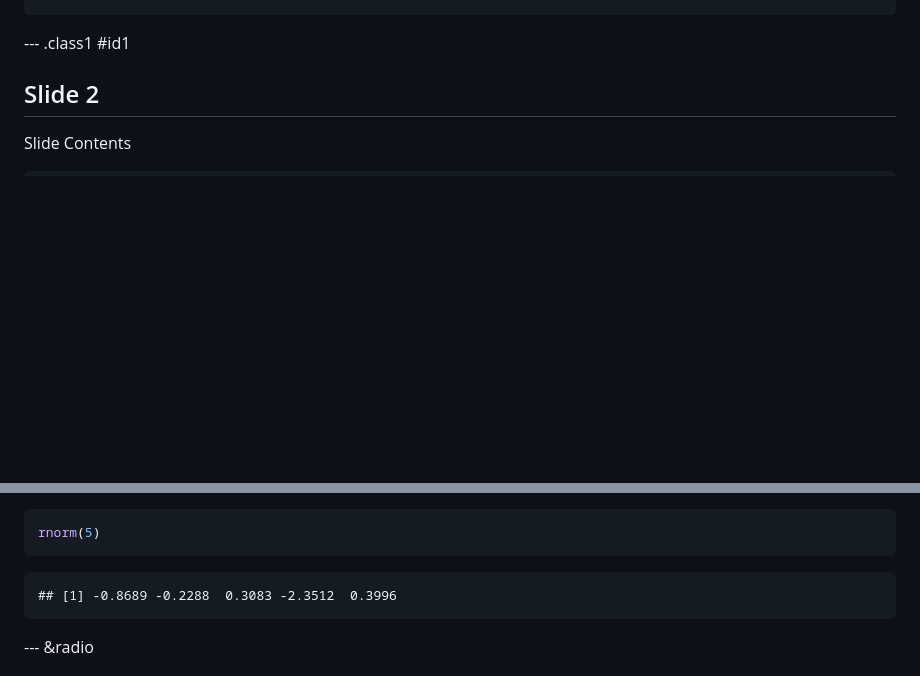
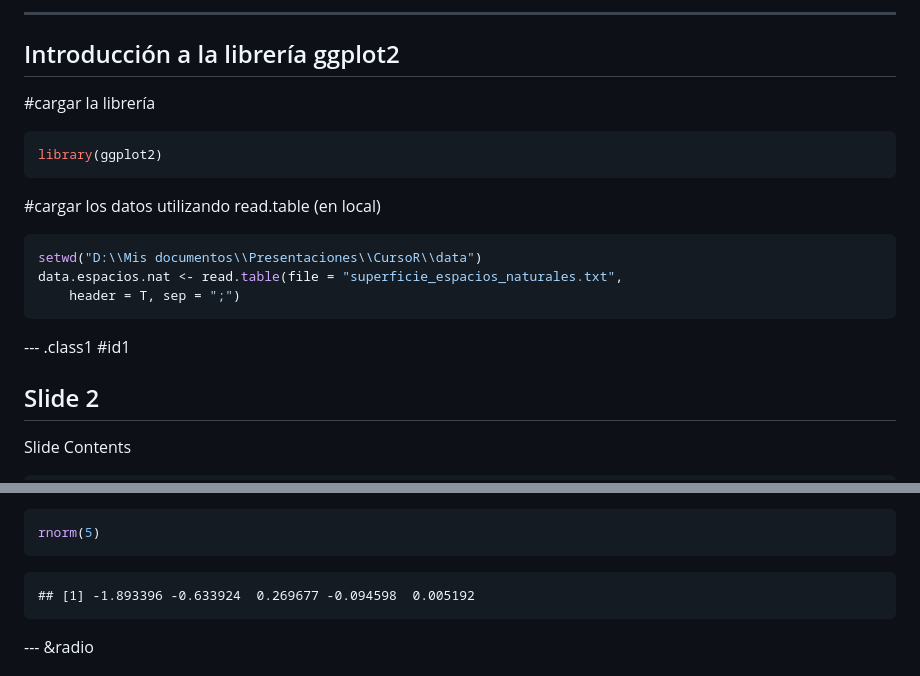
Before and after one commit to cpgonzal/cursoR, a Markdown page: index.md, 2 parts joined by grey strips. GitHub-like rendering; blank space fills up the shorter version.

````diff
--- a/index.md
+++ b/index.md
@@ -44,3 +94,20 @@ library(ggplot2)
+---
+
+## Introducción a la librería ggplot2
+
+#cargar la librería
+
+```r
+library(ggplot2)
+```
+
+
+#cargar los datos utilizando read.table (en local)
+
+```r
+setwd("D:\\Mis documentos\\Presentaciones\\CursoR\\data")
+data.espacios.nat <- read.table(file = "superficie_espacios_naturales.txt",
+    header = T, sep = ";")
 ```
 
 
@@ -65,7 +132,7 @@ rnorm(5)
 ```
 
 ```
-## [1] -0.8689 -0.2288  0.3083 -2.3512  0.3996
+## [1] -1.893396 -0.633924  0.269677 -0.094598  0.005192
 ```
 
 
````
Also changed, not shown: other parts of index.md (+51 -1 lines), figure/plot01.png (added), 5 other files.
